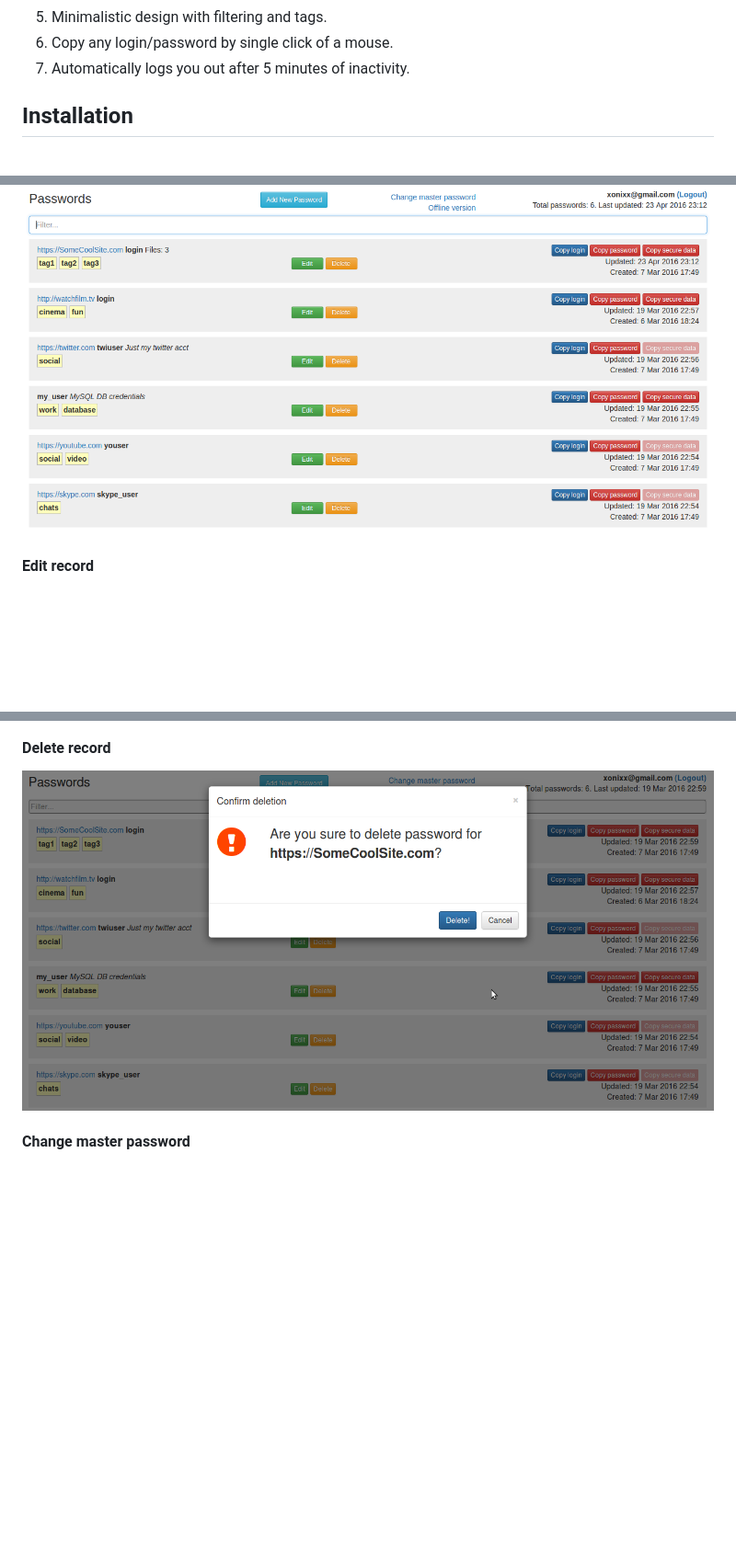
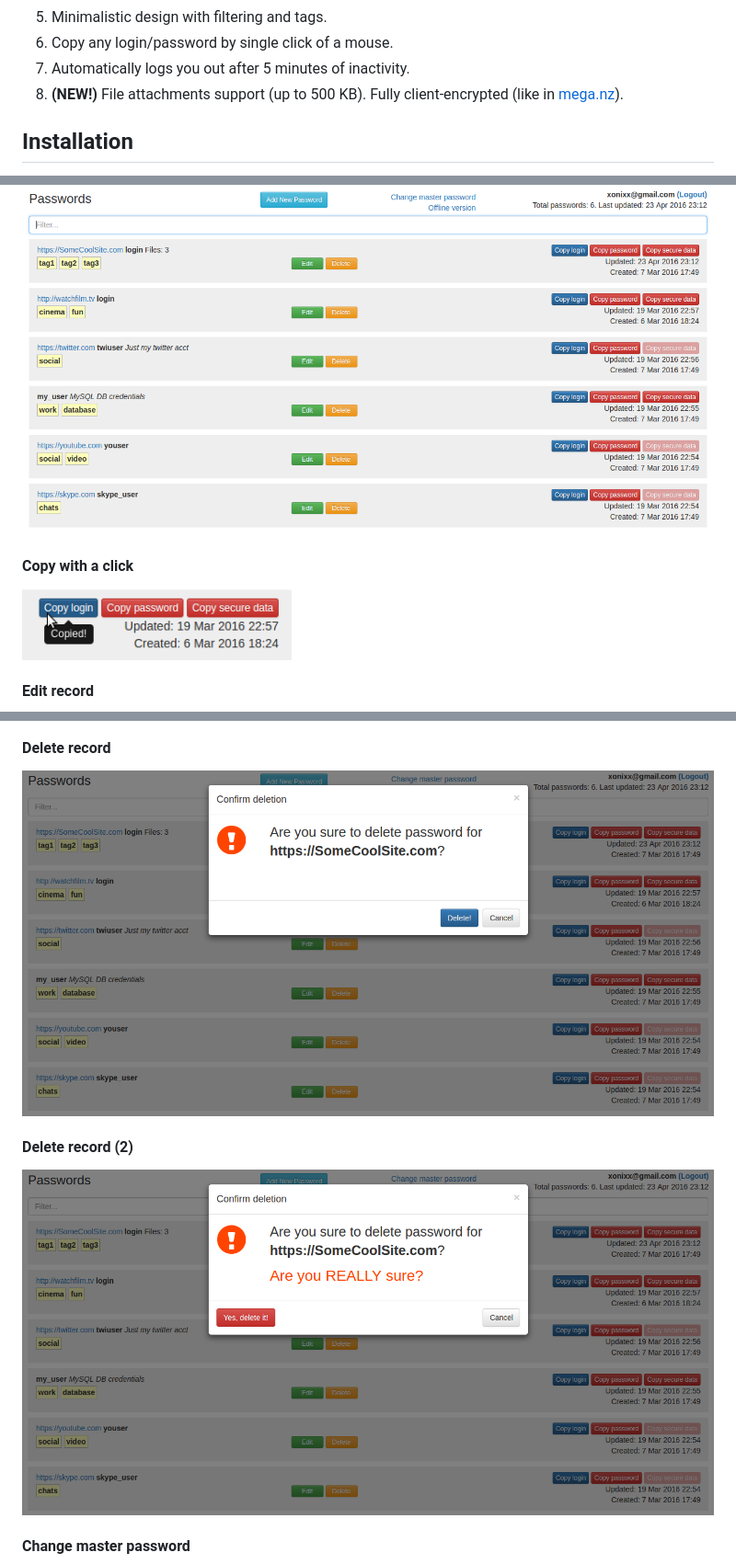
Before and after one commit to xonixx/gae-pass-manager, a Markdown page: README.md, 3 parts joined by grey strips. Shown at 92% size. Drawn GitHub-style; pictures changed too: screenshots/2a_copy_pass.png (added), screenshots/4_delete.png, screenshots/4a_delete.png (added); blank space fills up the shorter version.

Commit message:
update screenshots + readme

```diff
--- a/README.md
+++ b/README.md
@@ -17,6 +17,7 @@ master-password-protected HTML page.
 1. Minimalistic design with filtering and tags.
 1. Copy any login/password by single click of a mouse.
 1. Automatically logs you out after 5 minutes of inactivity.
+1. **(NEW!)** File attachments support (up to 500 KB). Fully client-encrypted (like in [mega.nz](https://mega.nz)).
 
 ## Installation
 1. You need to have installed Java 7, Maven 3.
@@ -32,9 +33,13 @@ master-password-protected HTML page.
 ![Login with master password](/screenshots/1_login.png?raw=true)
 #### Main screen
 ![Main screen](/screenshots/2_list.png?raw=true)
+#### Copy with a click
+![Main screen](/screenshots/2a_copy_pass.png?raw=true)
 #### Edit record
 ![Edit record](/screenshots/3_edit.png?raw=true)
 #### Delete record
 ![Delete record](/screenshots/4_delete.png?raw=true)
+#### Delete record (2)
+![Delete record](/screenshots/4a_delete.png?raw=true)
 #### Change master password
 ![Change master password](/screenshots/5_change_master.png?raw=true)
```
